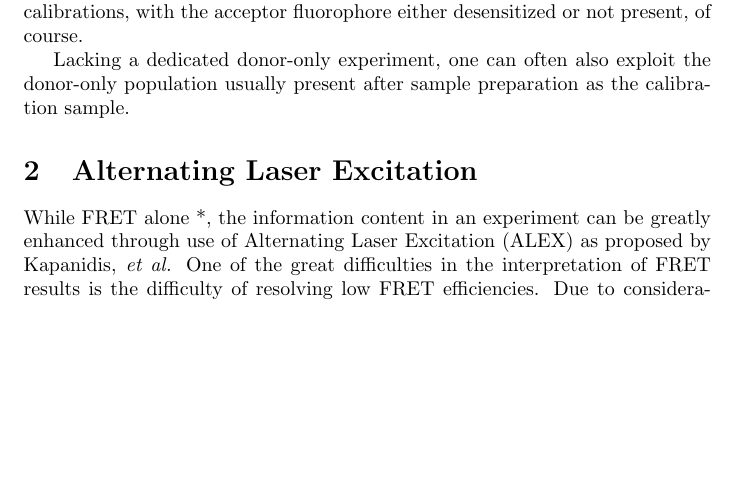
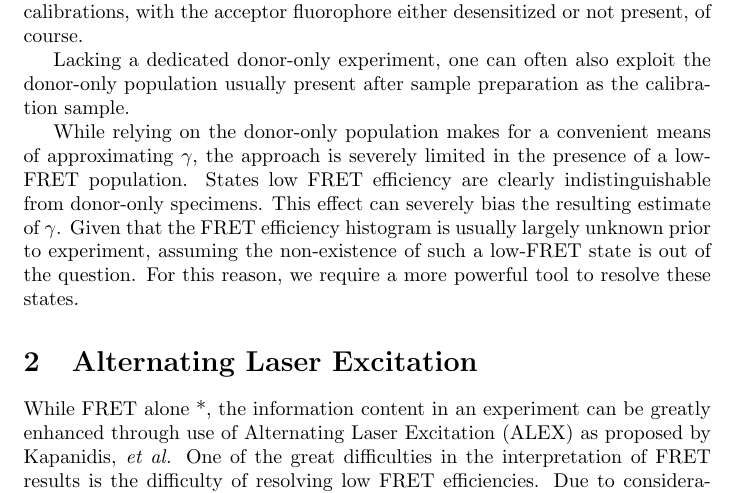
Before and after one commit to bgamari/fret-notes, a LaTeX document (notes.tex): part of page 4 of 5, cut so that both start at the same text, the shorter picture padded with empty space. Compiled offline with pdfLaTeX.

Commit message:
Lead-in to ALEX

```diff
--- a/notes.tex
+++ b/notes.tex
@@ -173,6 +173,16 @@ Lacking a dedicated donor-only experiment, one can often also
 exploit the donor-only population usually present after sample
 preparation as the calibration sample.
 
+While relying on the donor-only population makes for a convenient
+means of approximating $\gamma$, the approach is severely limited in
+the presence of a low-FRET population. States low FRET efficiency are
+clearly indistinguishable from donor-only specimens. This effect can
+severely bias the resulting estimate of $\gamma$. Given that the FRET
+efficiency histogram is usually largely unknown prior to experiment,
+assuming the non-existence of such a low-FRET state is out of the
+question. For this reason, we require a more powerful tool to resolve
+these states.
+
 \section{Alternating Laser Excitation}
 While FRET alone *, the information content in an experiment can be
 greatly enhanced through use of Alternating Laser Excitation (ALEX) as
```
